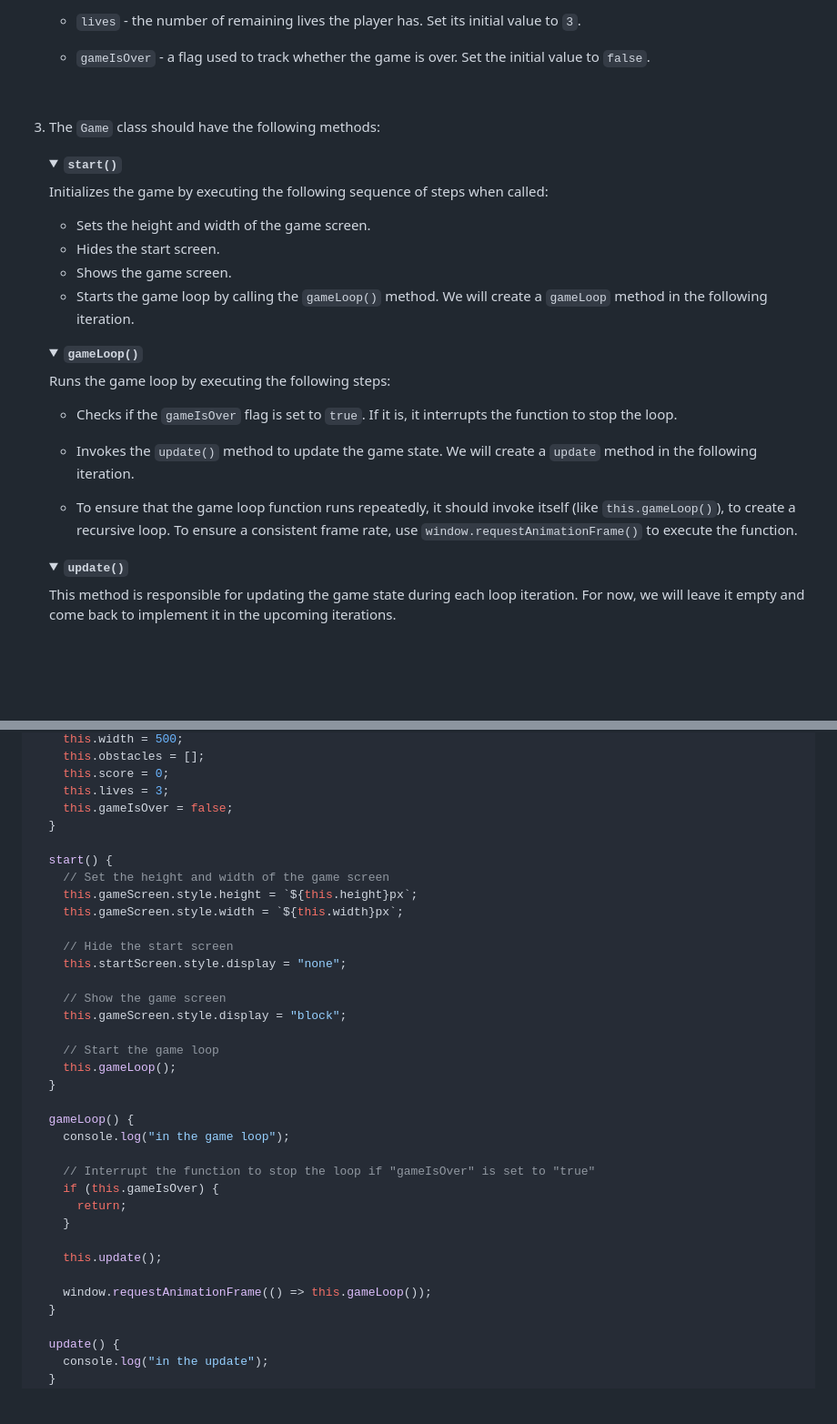
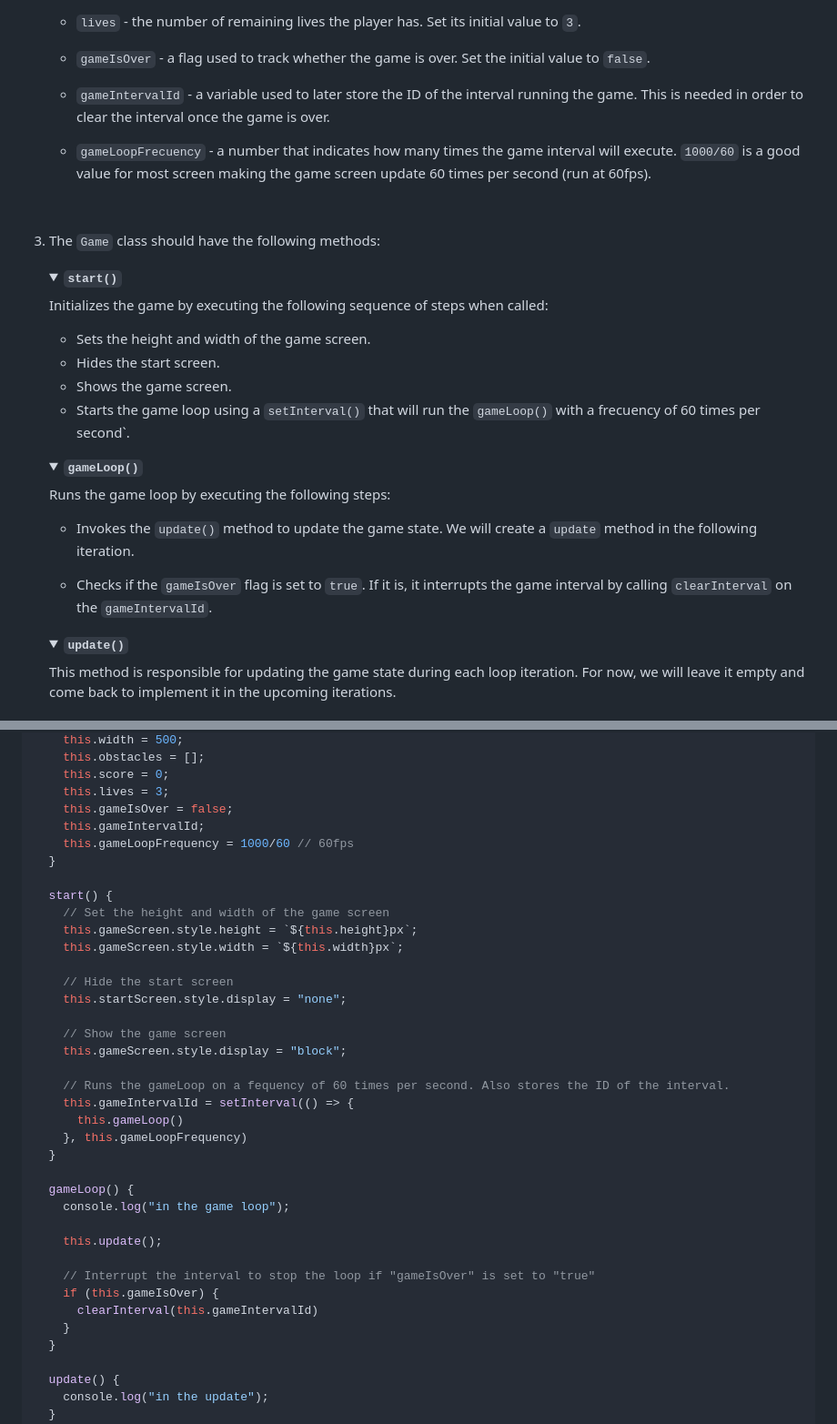
Before and after one commit to znguye/lab-dom-race-car, a Markdown page: README.md, 2 parts joined by grey strips. Shown at 91% size. Rendered like a GitHub page; folded sections open; blank space fills up the shorter version.

Commit message:
replaced requestAnimationFrame for setInterval

```diff
--- a/README.md
+++ b/README.md
@@ -113,6 +113,10 @@ In this iteration, you will create the `Game` class in the `js/game.js` file. Th
 
    - `gameIsOver` - a flag used to track whether the game is over. Set the initial value to `false`.
 
+   - `gameIntervalId` - a variable used to later store the ID of the interval running the game. This is needed in order to clear the interval once the game is over.
+
+   - `gameLoopFrecuency` - a number that indicates how many times the game interval will execute. `1000/60` is a good value for most screen making the game screen update 60 times per second (run at 60fps).
+
       <br>
 
 3. The `Game` class should have the following methods:
@@ -125,7 +129,7 @@ In this iteration, you will create the `Game` class in the `js/game.js` file. Th
    - Sets the height and width of the game screen.
    - Hides the start screen.
    - Shows the game screen.
-   - Starts the game loop by calling the `gameLoop()` method. We will create a `gameLoop` method in the following iteration.
+   - Starts the game loop using a `setInterval()` that will run the `gameLoop()` with a frecuency of 60 times per second`.
 
    </details>
 
@@ -134,12 +138,9 @@ In this iteration, you will create the `Game` class in the `js/game.js` file. Th
 
    Runs the game loop by executing the following steps:
 
-   - Checks if the `gameIsOver` flag is set to `true`. If it is, it interrupts the function to stop the loop.
-
    - Invokes the `update()` method to update the game state. We will create a `update` method in the following iteration.
 
-   - To ensure that the game loop function runs repeatedly, it should invoke itself (like `this.gameLoop()`), to create a recursive loop.
-     To ensure a consistent frame rate, use `window.requestAnimationFrame()` to execute the function.
+   - Checks if the `gameIsOver` flag is set to `true`. If it is, it interrupts the game interval by calling `clearInterval` on the `gameIntervalId`.
 
    </details>
 
@@ -171,6 +172,8 @@ class Game {
     this.score = 0;
     this.lives = 3;
     this.gameIsOver = false;
+    this.gameIntervalId;
+    this.gameLoopFrequency = 1000/60 // 60fps
   }
 
   start() {
@@ -184,21 +187,21 @@ class Game {
     // Show the game screen
     this.gameScreen.style.display = "block";
 
-    // Start the game loop
-    this.gameLoop();
+    // Runs the gameLoop on a fequency of 60 times per second. Also stores the ID of the interval.
+    this.gameIntervalId = setInterval(() => {
+      this.gameLoop()
+    }, this.gameLoopFrequency)
   }
 
   gameLoop() {
     console.log("in the game loop");
 
-    // Interrupt the function to stop the loop if "gameIsOver" is set to "true"
-    if (this.gameIsOver) {
-      return;
-    }
-
     this.update();
 
-    window.requestAnimationFrame(() => this.gameLoop());
+    // Interrupt the interval to stop the loop if "gameIsOver" is set to "true"
+    if (this.gameIsOver) {
+      clearInterval(this.gameIntervalId)
+    }
   }
 
   update() {
```
